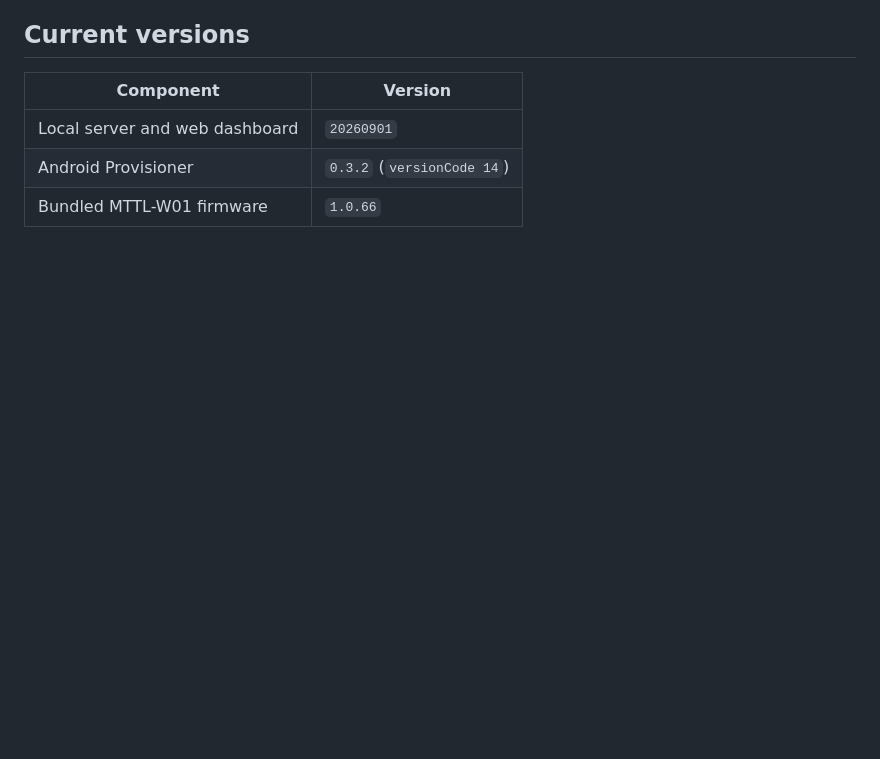
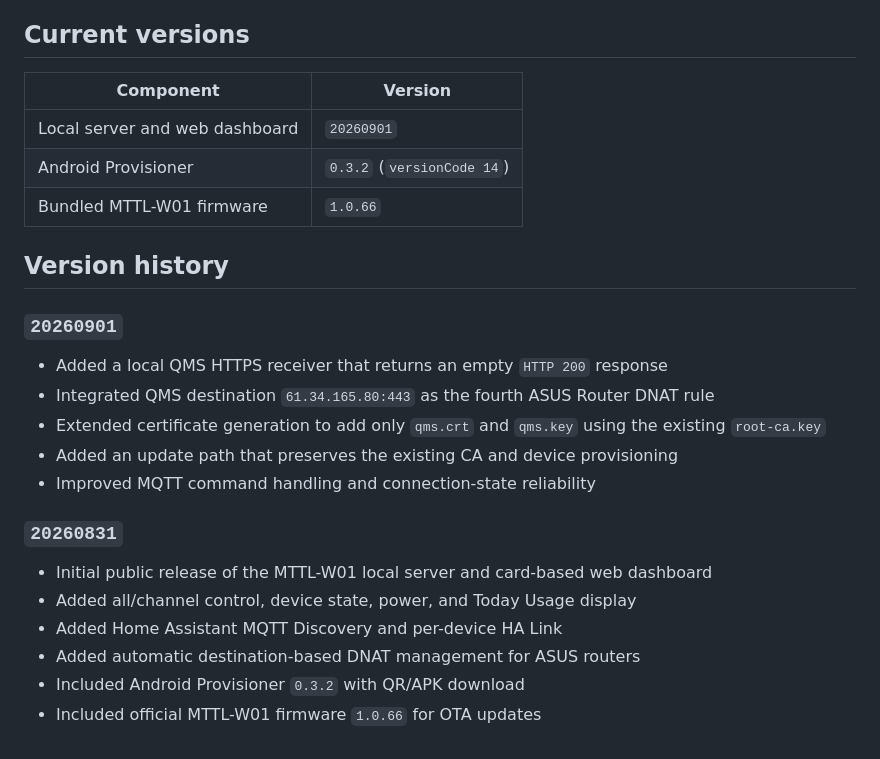
Before and after one commit to af950833/mttl_w01, a Markdown page: README_EN.md, the part around the change. GitHub-like rendering; blank space fills up the shorter version.

```diff
--- a/README_EN.md
+++ b/README_EN.md
@@ -429,3 +429,22 @@ If the log contains `missing certificate files`, verify the files and mount path
 | Local server and web dashboard | `20260901` |
 | Android Provisioner | `0.3.2` (`versionCode 14`) |
 | Bundled MTTL-W01 firmware | `1.0.66` |
+
+## Version history
+
+### `20260901`
+
+- Added a local QMS HTTPS receiver that returns an empty `HTTP 200` response
+- Integrated QMS destination `61.34.165.80:443` as the fourth ASUS Router DNAT rule
+- Extended certificate generation to add only `qms.crt` and `qms.key` using the existing `root-ca.key`
+- Added an update path that preserves the existing CA and device provisioning
+- Improved MQTT command handling and connection-state reliability
+
+### `20260831`
+
+- Initial public release of the MTTL-W01 local server and card-based web dashboard
+- Added all/channel control, device state, power, and Today Usage display
+- Added Home Assistant MQTT Discovery and per-device HA Link
+- Added automatic destination-based DNAT management for ASUS routers
+- Included Android Provisioner `0.3.2` with QR/APK download
+- Included official MTTL-W01 firmware `1.0.66` for OTA updates
```
Also changed, not shown: README.md (+19 -0 lines).
